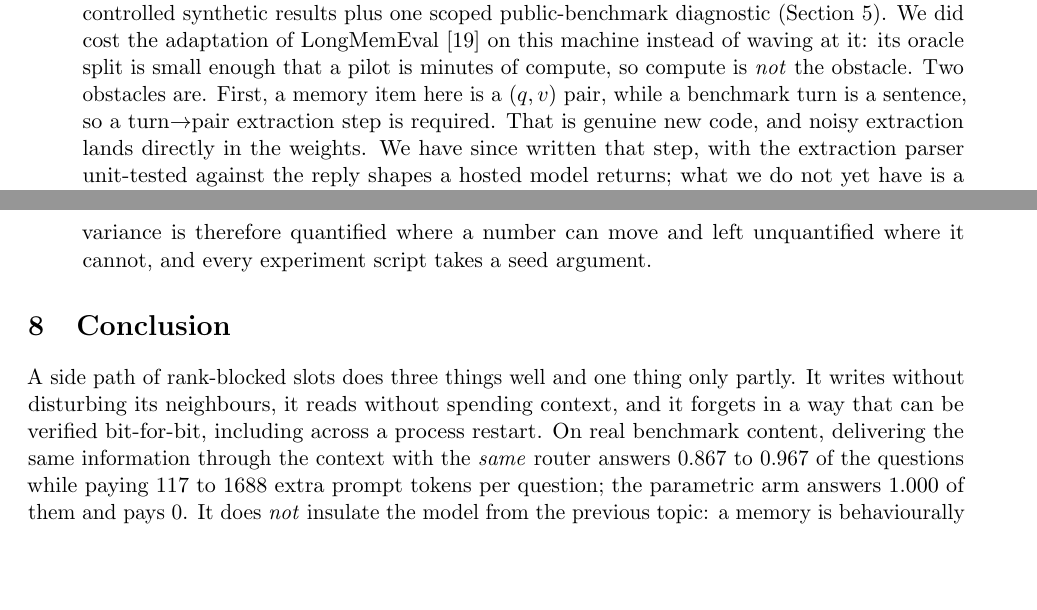
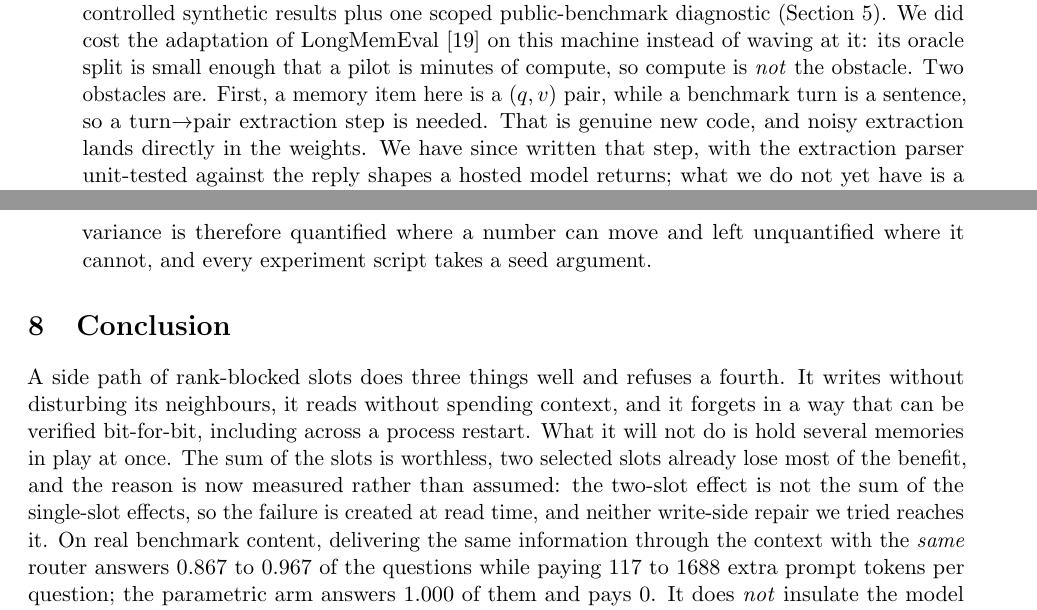
Before and after one commit to dboycht/param-memory, a LaTeX paper (paper/main.tex): two parts of pages 12 and 13 of 14, joined at a grey line, cut so that both start at the same text, the shorter picture padded with empty space. Compiled offline with pdfLaTeX.

Commit message:
The conclusion stops hedging about the one thing the mechanism cannot do. It said the side path does three things well and one only partly, which reads as if multi-slot reading were a matter of degree; the measurements say the sum of the slots is worthless, two selected slots already lose most of the benefit, and both write-side repairs fail, so the conclusion now says it refuses a fourth thing and gives the measured reason: the two-slot effect is not the sum of the single-slot effects, so the failure is created at read time. A sweep for the same class of stale phrasing found this one and a leftover is-required where the extraction step is now written, and the style guard again caught a negation my own new wording introduced

```diff
--- a/paper/main.tex
+++ b/paper/main.tex
@@ -541,7 +541,7 @@ verbosity structure instead.
   LongMemEval~\cite{longmembench} on this machine instead of waving at it: its
   oracle split is small enough that a pilot is minutes of compute, so compute is
   \emph{not} the obstacle. Two obstacles are. First, a memory item here is a
-  $(q,v)$ pair, while a benchmark turn is a sentence, so a turn$\rightarrow$pair extraction step is required. That is genuine new code, and noisy extraction lands directly in the weights. We have since written that step, with the extraction parser unit-tested against the reply shapes a hosted model returns; what we do not yet have is a
+  $(q,v)$ pair, while a benchmark turn is a sentence, so a turn$\rightarrow$pair extraction step is needed. That is genuine new code, and noisy extraction lands directly in the weights. We have since written that step, with the extraction parser unit-tested against the reply shapes a hosted model returns; what we do not yet have is a
   measured multi-session result, because the extraction calls depend on a hosted
   credential that was suspended mid-batch, so the claim stays where the measurement is. Second, and more fundamental: the benchmark's hard
   question types (multi-session and temporal reasoning) require combining evidence
@@ -571,9 +571,14 @@ verbosity structure instead.
 
 \section{Conclusion}
 
-A side path of rank-blocked slots does three things well and one thing only
-partly. It writes without disturbing its neighbours, it reads without spending
-context, and it forgets in a way that can be verified bit-for-bit, including across a process restart. On real benchmark content, delivering the same information
+A side path of rank-blocked slots does three things well and refuses a fourth. It writes
+without disturbing its neighbours, it reads without spending context, and it forgets in a
+way that can be verified bit-for-bit, including across a process restart. What it will not
+do is hold several memories in play at once. The sum of the slots is worthless, two
+selected slots already lose most of the benefit, and the reason is now measured rather
+than assumed: the two-slot effect is not the sum of the single-slot effects, so the
+failure is created at read time, and neither write-side repair we tried reaches it. On
+real benchmark content, delivering the same information
 through the context with the \emph{same} router answers \tJudgeContextTarget{} to
 \tJudgeContextAll{} of the questions while paying \tTokContextTarget{} to
 \tTokContextAll{} extra prompt tokens per question; the parametric arm answers
```
Also changed, not shown: paper/main_zh.tex (+4 -1 lines), 1 other file.
